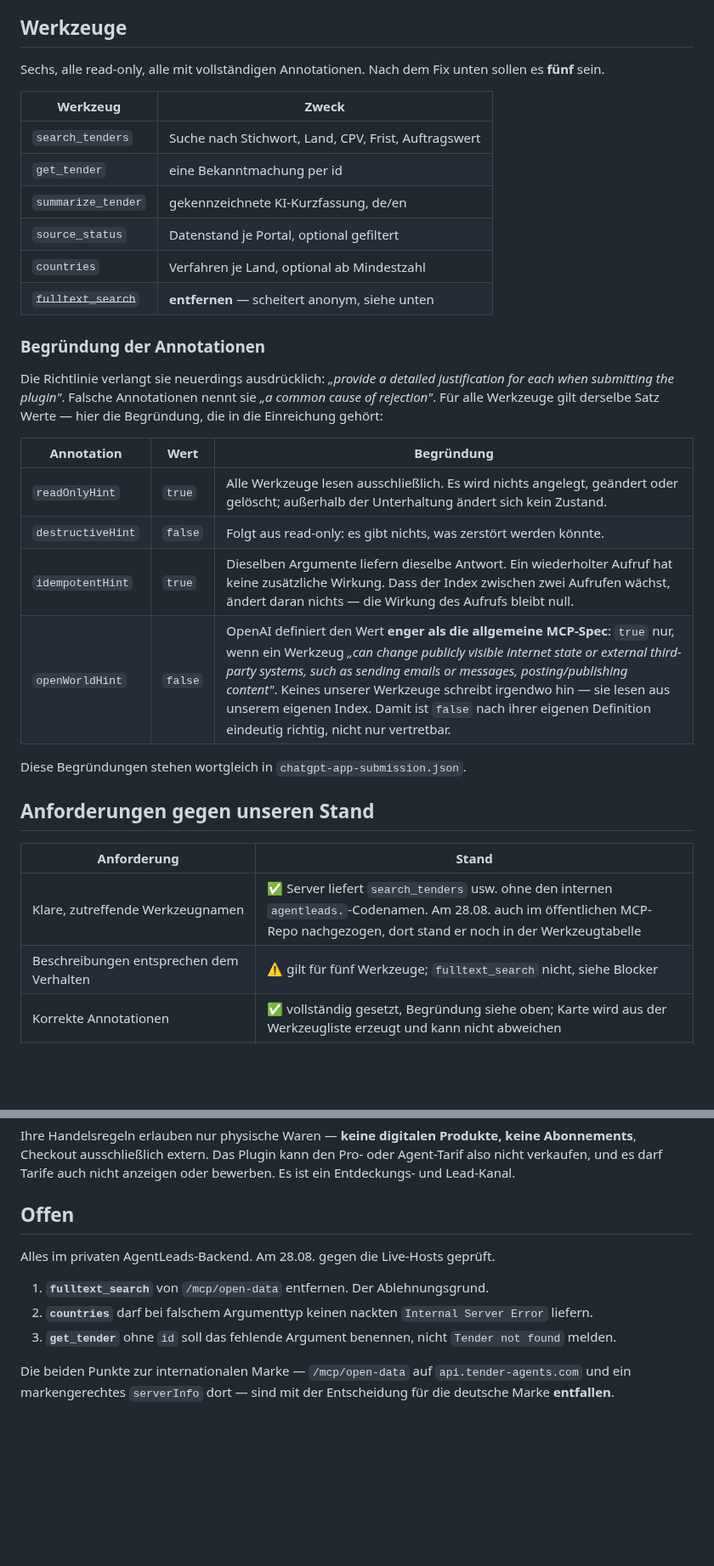
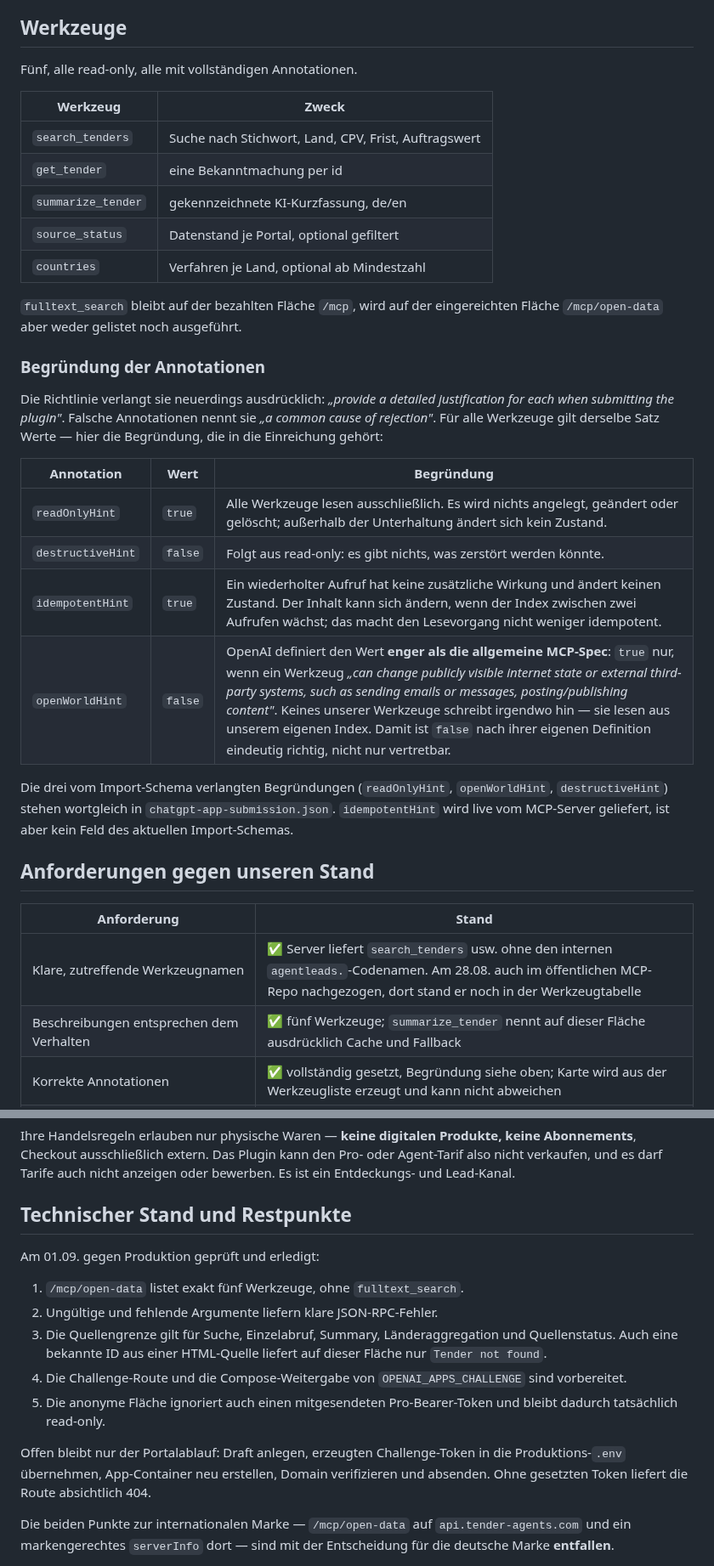
Before and after one commit to shufflethis/ausschreibungsagenten, a Markdown page: docs/openai-plugin-einreichung.md, 2 parts joined by grey strips. Shown at 85% size. GitHub-like rendering; blank space fills up the shorter version.

```diff
--- a/docs/openai-plugin-einreichung.md
+++ b/docs/openai-plugin-einreichung.md
@@ -57,8 +60,7 @@ Schnittstelle. Grund unten unter „Das Risiko".
 
 ## Werkzeuge
 
-Sechs, alle read-only, alle mit vollständigen Annotationen. Nach dem Fix unten
-sollen es **fünf** sein.
+Fünf, alle read-only, alle mit vollständigen Annotationen.
 
 | Werkzeug | Zweck |
 | --- | --- |
@@ -67,7 +69,9 @@ sollen es **fünf** sein.
 | `summarize_tender` | gekennzeichnete KI-Kurzfassung, de/en |
 | `source_status` | Datenstand je Portal, optional gefiltert |
 | `countries` | Verfahren je Land, optional ab Mindestzahl |
-| ~~`fulltext_search`~~ | **entfernen** — scheitert anonym, siehe unten |
+
+`fulltext_search` bleibt auf der bezahlten Fläche `/mcp`, wird auf der
+eingereichten Fläche `/mcp/open-data` aber weder gelistet noch ausgeführt.
 
 ### Begründung der Annotationen
 
@@ -80,17 +84,20 @@ Satz Werte — hier die Begründung, die in die Einreichung gehört:
 | --- | --- | --- |
 | `readOnlyHint` | `true` | Alle Werkzeuge lesen ausschließlich. Es wird nichts angelegt, geändert oder gelöscht; außerhalb der Unterhaltung ändert sich kein Zustand. |
 | `destructiveHint` | `false` | Folgt aus read-only: es gibt nichts, was zerstört werden könnte. |
-| `idempotentHint` | `true` | Dieselben Argumente liefern dieselbe Antwort. Ein wiederholter Aufruf hat keine zusätzliche Wirkung. Dass der Index zwischen zwei Aufrufen wächst, ändert daran nichts — die Wirkung des Aufrufs bleibt null. |
+| `idempotentHint` | `true` | Ein wiederholter Aufruf hat keine zusätzliche Wirkung und ändert keinen Zustand. Der Inhalt kann sich ändern, wenn der Index zwischen zwei Aufrufen wächst; das macht den Lesevorgang nicht weniger idempotent. |
 | `openWorldHint` | `false` | OpenAI definiert den Wert **enger als die allgemeine MCP-Spec**: `true` nur, wenn ein Werkzeug *„can change publicly visible internet state or external third-party systems, such as sending emails or messages, posting/publishing content"*. Keines unserer Werkzeuge schreibt irgendwo hin — sie lesen aus unserem eigenen Index. Damit ist `false` nach ihrer eigenen Definition eindeutig richtig, nicht nur vertretbar. |
 
-Diese Begründungen stehen wortgleich in `chatgpt-app-submission.json`.
+Die drei vom Import-Schema verlangten Begründungen (`readOnlyHint`,
+`openWorldHint`, `destructiveHint`) stehen wortgleich in
+`chatgpt-app-submission.json`. `idempotentHint` wird live vom MCP-Server
+geliefert, ist aber kein Feld des aktuellen Import-Schemas.
 
 ## Anforderungen gegen unseren Stand
 
 | Anforderung | Stand |
 | --- | --- |
 | Klare, zutreffende Werkzeugnamen | ✅ Server liefert `search_tenders` usw. ohne den internen `agentleads.`-Codenamen. Am 28.08. auch im öffentlichen MCP-Repo nachgezogen, dort stand er noch in der Werkzeugtabelle |
-| Beschreibungen entsprechen dem Verhalten | ⚠️ gilt für fünf Werkzeuge; `fulltext_search` nicht, siehe Blocker |
+| Beschreibungen entsprechen dem Verhalten | ✅ fünf Werkzeuge; `summarize_tender` nennt auf dieser Fläche ausdrücklich Cache und Fallback |
 | Korrekte Annotationen | ✅ vollständig gesetzt, Begründung siehe oben; Karte wird aus der Werkzeugliste erzeugt und kann nicht abweichen |
 | Minimale, zweckgebundene Eingaben | ✅ keine personenbezogenen Felder, keine Standortfelder |
 | Antwortminimierung | ✅ keine Session-, Trace- oder Request-IDs. `source_status` gibt Zeitstempel zurück — das ist der Zweck des Werkzeugs (Datenstand), nicht Telemetrie |
@@ -261,15 +274,24 @@ keine Abonnements**, Checkout ausschließlich extern. Das Plugin kann den Pro-
 oder Agent-Tarif also nicht verkaufen, und es darf Tarife auch nicht anzeigen
 oder bewerben. Es ist ein Entdeckungs- und Lead-Kanal.
 
-## Offen
+## Technischer Stand und Restpunkte
 
-Alles im privaten AgentLeads-Backend. Am 28.08. gegen die Live-Hosts geprüft.
+Am 01.09. gegen Produktion geprüft und erledigt:
 
-1. **`fulltext_search`** von `/mcp/open-data` entfernen. Der Ablehnungsgrund.
-2. **`countries`** darf bei falschem Argumenttyp keinen nackten
-   `Internal Server Error` liefern.
-3. **`get_tender`** ohne `id` soll das fehlende Argument benennen, nicht
-   `Tender not found` melden.
+1. `/mcp/open-data` listet exakt fünf Werkzeuge, ohne `fulltext_search`.
+2. Ungültige und fehlende Argumente liefern klare JSON-RPC-Fehler.
+3. Die Quellengrenze gilt für Suche, Einzelabruf, Summary, Länderaggregation
+   und Quellenstatus. Auch eine bekannte ID aus einer HTML-Quelle liefert auf
+   dieser Fläche nur `Tender not found`.
+4. Die Challenge-Route und die Compose-Weitergabe von
+   `OPENAI_APPS_CHALLENGE` sind vorbereitet.
+5. Die anonyme Fläche ignoriert auch einen mitgesendeten Pro-Bearer-Token und
+   bleibt dadurch tatsächlich read-only.
+
+Offen bleibt nur der Portalablauf: Draft anlegen, erzeugten Challenge-Token in
+die Produktions-`.env` übernehmen, App-Container neu erstellen, Domain
+verifizieren und absenden. Ohne gesetzten Token liefert die Route absichtlich
+404.
 
 Die beiden Punkte zur internationalen Marke — `/mcp/open-data` auf
 `api.tender-agents.com` und ein markengerechtes `serverInfo` dort — sind mit
```
Also changed, not shown: other parts of docs/openai-plugin-einreichung.md (+46 -32 lines), docs/backend-auftrag-openai-plugin.md (+15 -5 lines), docs/webmcp-challenge-einreichung.md (+3 -1 lines).
